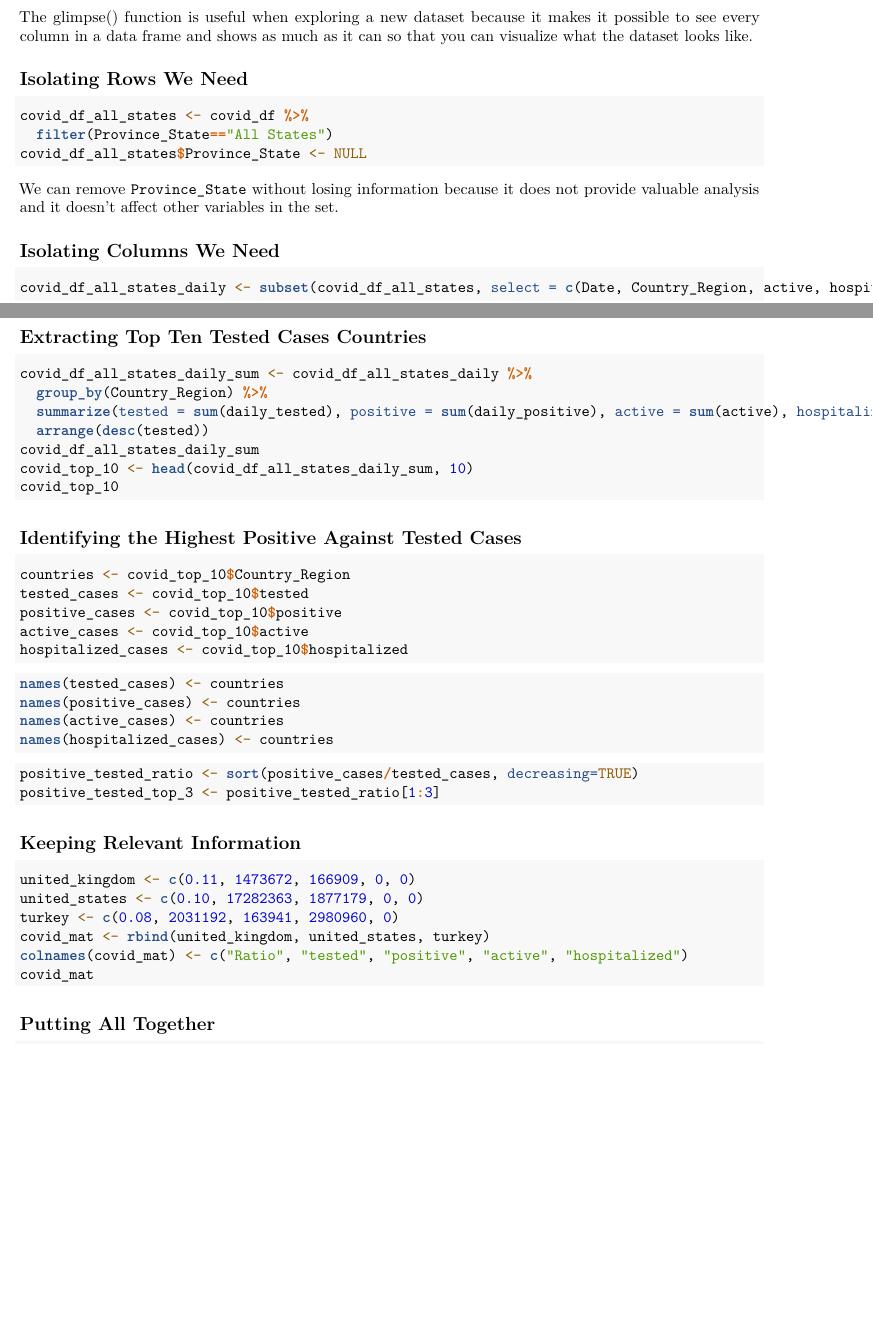
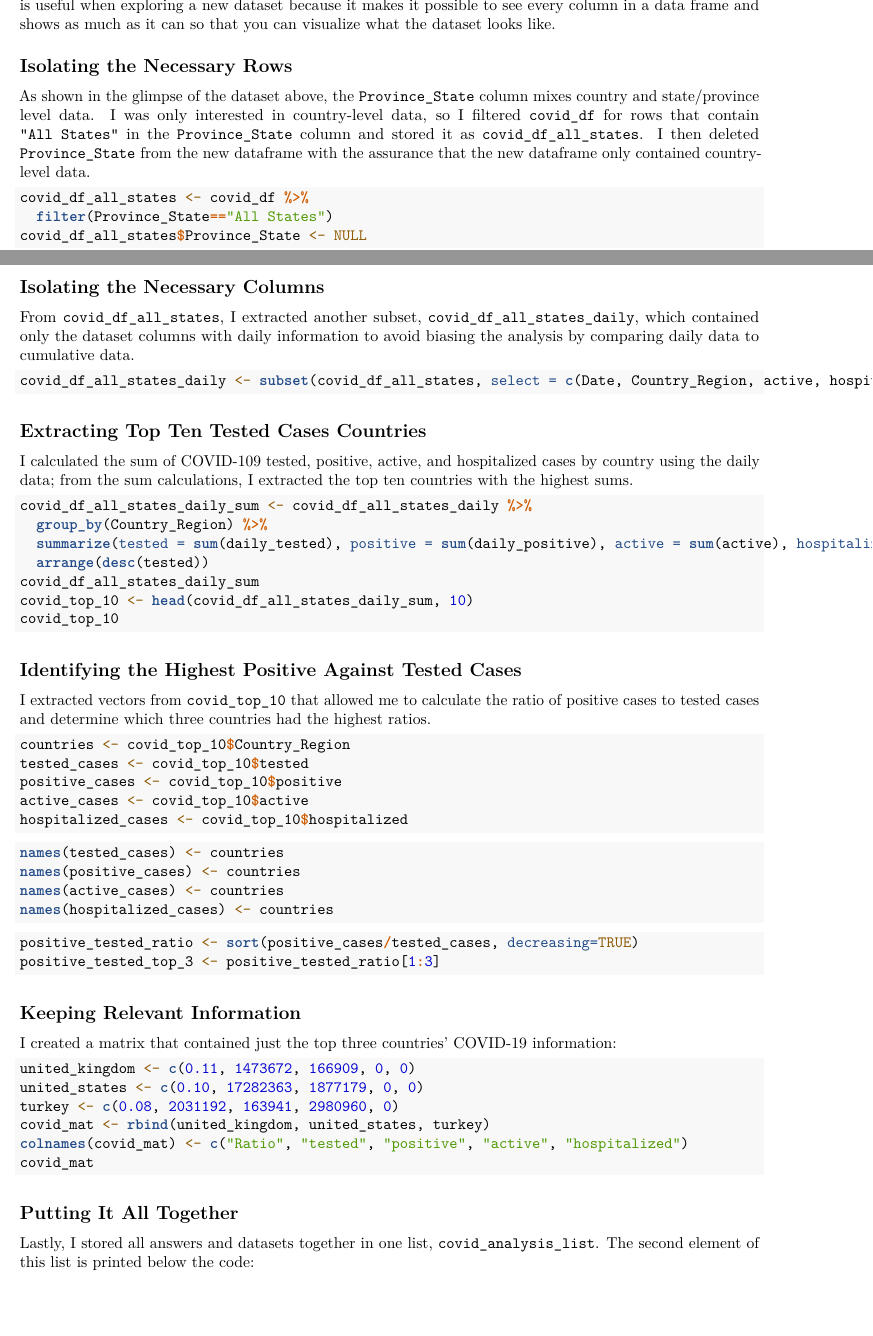
Before and after one commit to chundychang/DQ-COVID-project, an R Markdown document (dataquest_covid.Rmd): two parts of pages 1 and 2 of 2 before the commit and two parts of pages 1 and 2 of 3 after it, joined at a grey line, cut so that both start at the same text, the shorter picture padded with empty space. Rendered offline with R 4.5, knitr and Pandoc, then LaTeX, with nearby package versions; the code chunks are not run, so their results and figures are left out.

Commit message:
Add files via upload

````diff
--- a/dataquest_covid.Rmd
+++ b/dataquest_covid.Rmd
@@ -48,9 +49,11 @@ head(covid_df)
 glimpse(covid_df)
 ```
 
-The glimpse() function is useful when exploring a new dataset because it makes it possible to see every column in a data frame and shows as much as it can so that you can visualize what the dataset looks like.
+After downloading the `covid19.csv` file from Dataquest, I loaded the file and determined the dimension of the dataframe. I stored the column names as `vector_cols`, a `r typeof(vector_cols)` data structure. The glimpse() function is useful when exploring a new dataset because it makes it possible to see every column in a data frame and shows as much as it can so that you can visualize what the dataset looks like.
 
-## Isolating Rows We Need
+## Isolating the Necessary Rows
+
+As shown in the glimpse of the dataset above, the `Province_State` column mixes country and state/province level data. I was only interested in country-level data, so I filtered `covid_df` for rows that contain `"All States"` in the `Province_State` column and stored it as `covid_df_all_states`. I then deleted `Province_State` from the new dataframe with the assurance that the new dataframe only contained country-level data.
 
 ```{r filter}
 covid_df_all_states <- covid_df %>%
@@ -58,15 +61,17 @@ covid_df_all_states <- covid_df %>%
 covid_df_all_states$Province_State <- NULL
 ```
 
-We can remove `Province_State` without losing information because it does not provide valuable analysis and it doesn't affect other variables in the set.
+## Isolating the Necessary Columns
 
-## Isolating Columns We Need
+From `covid_df_all_states`, I extracted another subset, `covid_df_all_states_daily`, which contained only the dataset columns with daily information to avoid biasing the analysis by comparing daily data to cumulative data.
 
 ```{r dailymeasure}
 covid_df_all_states_daily <- subset(covid_df_all_states, select = c(Date, Country_Region, active, hospitalizedCurr, daily_tested, daily_positive))
 ```
 
 ## Extracting Top Ten Tested Cases Countries
+
+I calculated the sum of COVID-109 tested, positive, active, and hospitalized cases by country using the daily data; from the sum calculations, I extracted the top ten countries with the highest sums.
 
 ```{r dailysum}
 covid_df_all_states_daily_sum <- covid_df_all_states_daily %>%
@@ -79,6 +84,8 @@ covid_top_10
 ```
 
 ## Identifying the Highest Positive Against Tested Cases
+
+I extracted vectors from `covid_top_10` that allowed me to calculate the ratio of positive cases to tested cases and determine which three countries had the highest ratios.
 
 ```{r vector}
 countries <- covid_top_10$Country_Region
@@ -102,6 +109,8 @@ positive_tested_top_3 <- positive_tested_ratio[1:3]
 
 ## Keeping Relevant Information
 
+I created a matrix that contained just the top three countries' COVID-19 information:
+
 ```{r vectortomatrix}
 united_kingdom <- c(0.11, 1473672, 166909, 0, 0)
 united_states <- c(0.10, 17282363, 1877179, 0, 0)
@@ -111,7 +120,9 @@ colnames(covid_mat) <- c("Ratio", "tested", "positive", "active", "hospitalized"
 covid_mat
 ```
 
-## Putting All Together
+## Putting It All Together
+
+Lastly, I stored all answers and datasets together in one list, `covid_analysis_list`. The second element of this list is printed below the code:
 
 ```{r list}
 question <- "Which countries have had the highest number of positive cases against the number of tests?"
````
Also changed, not shown: dataquest_covid.Rmd (5 more changed lines).
